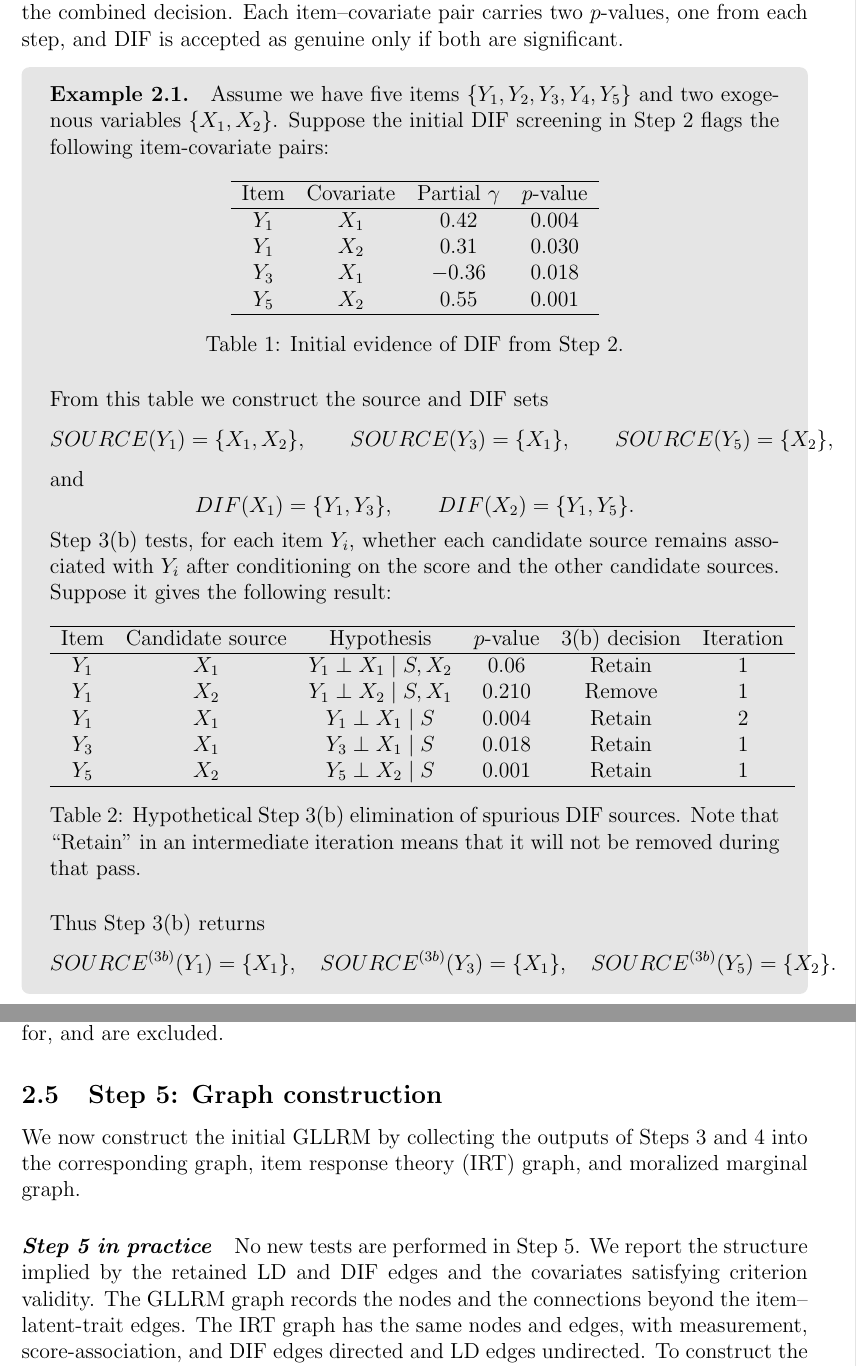
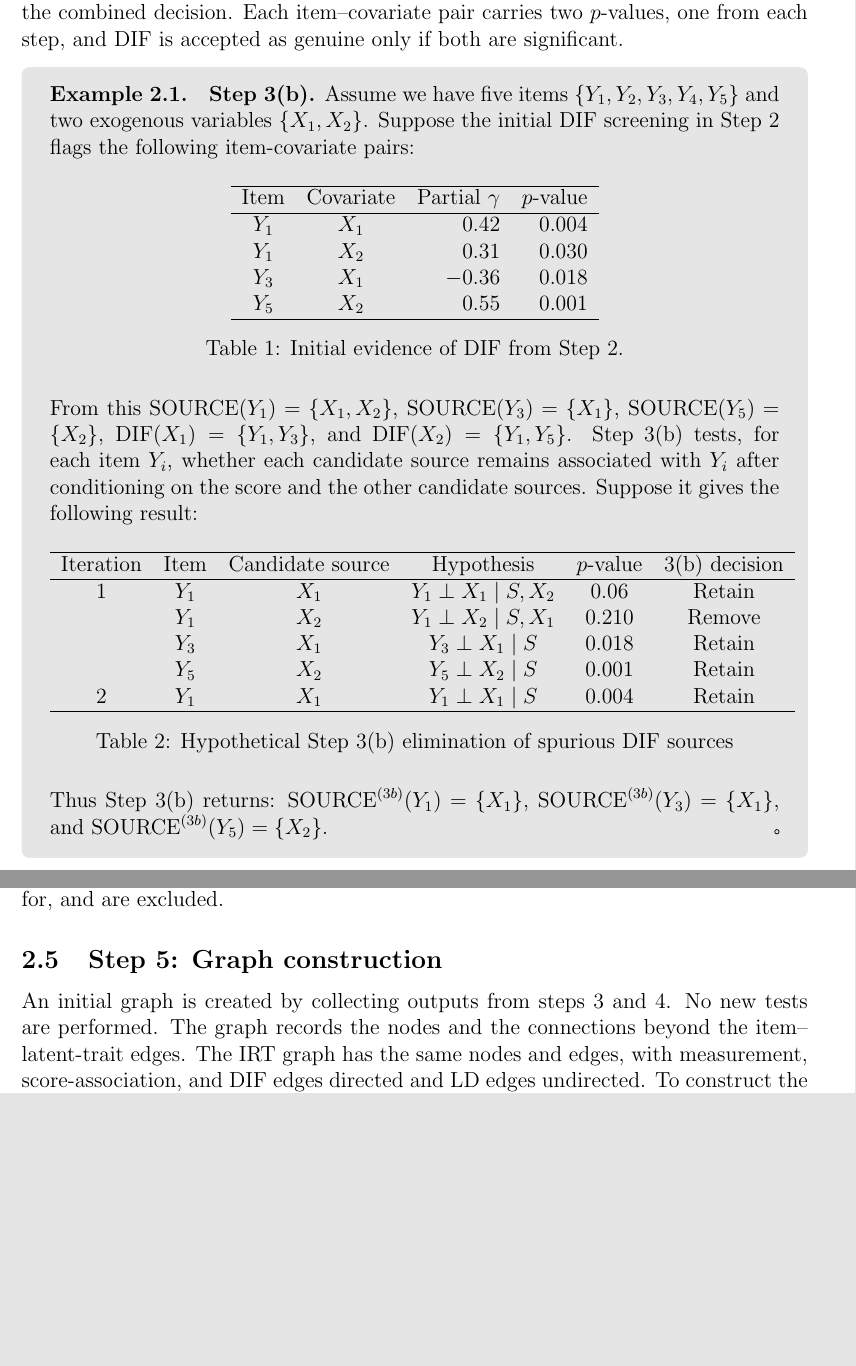
Before and after one commit to KarlBangChristensen/item-screening, a LaTeX paper (article.tex): two parts of pages 7 and 9 of 28, joined at a grey line, cut so that both start at the same text, the shorter picture padded with empty space. Compiled offline with pdfLaTeX.

Commit message:
Update on Overleaf.

```diff
--- a/article.tex
+++ b/article.tex
@@ -306,14 +306,14 @@ DIF effect on more than one item.} This step applies the same elimination proced
 \paragraph{Combining Steps 3(b) and 3(c).} The two procedures run separately, and no final decision is made until both are complete. Their order therefore does not affect the combined decision. Each item--covariate pair carries two $p$-values, one from each step, and DIF is accepted as genuine only if both are significant.
 
 \begin{mybox3}
-\begin{example}
+\begin{example}\label{ex:step3b} \textbf{Step 3(b).}
 Assume we have five items $\{Y_1,Y_2,Y_3,Y_4,Y_5\}$ and two exogenous variables
 $\{X_1,X_2\}$. Suppose the initial DIF screening in Step 2 flags the following
 item-covariate pairs:
 
 \begin{table}[H]
 \centering
-\begin{tabular}{c c c c}
+\begin{tabular}{ccrr}
 \hline
 Item & Covariate & Partial $\gamma$ & $p$-value \\
 \hline
@@ -327,39 +327,29 @@ $Y_5$ & $X_2$ & $0.55$ & $0.001$ \\
 \label{tab:step3_example_initial}
 \end{table}
 
-From this table we construct the source and DIF sets
-\[
-SOURCE(Y_1)=\{X_1,X_2\}, \qquad SOURCE(Y_3)=\{X_1\}, \qquad SOURCE(Y_5)=\{X_2\},
-\]
-and
-\[
-DIF(X_1)=\{Y_1,Y_3\}, \qquad DIF(X_2)=\{Y_1,Y_5\}.
-\]
-
-Step 3(b) tests, for each item $Y_i$, whether each candidate source remains associated with $Y_i$ after conditioning on the score and the other candidate sources. Suppose it gives the following result:
+From this $\mathrm{SOURCE}(Y_1)=\{X_1,X_2\}$, $\mathrm{SOURCE}(Y_3)=\{X_1\}$, $\mathrm{SOURCE}(Y_5)=\{X_2\}$, $\mathrm{DIF}(X_1)=\{Y_1,Y_3\}$, and $\mathrm{DIF}(X_2)=\{Y_1,Y_5\}$. Step 3(b) tests, for each item $Y_i$, whether each candidate source remains associated with $Y_i$ after conditioning on the score and the other candidate sources. Suppose it gives the following result:
 
 \begin{table}[H]
 \centering
 \begin{tabular}{c c c c c c}
 \hline
-Item & Candidate source & Hypothesis & $p$-value & 3(b) decision & Iteration \\
+Iteration & Item & Candidate source & Hypothesis & $p$-value & 3(b) decision  \\
 \hline
-$Y_1$ & $X_1$ & $Y_1 \perp X_1 \mid S, X_2$ & $0.06$ & Retain & 1\\
-$Y_1$ & $X_2$ & $Y_1 \perp X_2 \mid S,X_1$ & $0.210$ & Remove & 1\\
-$Y_1$ & $X_1$ & $Y_1 \perp X_1 \mid S$ & $0.004$ & Retain & 2\\
-$Y_3$ & $X_1$ & $Y_3 \perp X_1 \mid S$ & $0.018$ & Retain & 1\\
-$Y_5$ & $X_2$ & $Y_5 \perp X_2 \mid S$ & $0.001$ & Retain & 1\\
+1 & $Y_1$ & $X_1$ & $Y_1 \perp X_1 \mid S, X_2$ & $0.06$ & Retain \\
+  & $Y_1$ & $X_2$ & $Y_1 \perp X_2 \mid S,X_1$ & $0.210$ & Remove \\
+  & $Y_3$ & $X_1$ & $Y_3 \perp X_1 \mid S$ & $0.018$ & Retain \\
+  & $Y_5$ & $X_2$ & $Y_5 \perp X_2 \mid S$ & $0.001$ & Retain \\
+2 & $Y_1$ & $X_1$ & $Y_1 \perp X_1 \mid S$ & $0.004$ & Retain \\
 \hline
 \end{tabular}
-\caption{Hypothetical Step 3(b) elimination of spurious DIF sources. Note that “Retain” in an intermediate iteration means that it will not be removed during that pass.}
+\caption{Hypothetical Step 3(b) elimination of spurious DIF sources}
 \label{tab:step3_example_3b}
 \end{table}
+Thus Step 3(b) returns:
+$\mathrm{SOURCE}^{(3b)}(Y_1)=\{X_1\}$, $\mathrm{SOURCE}^{(3b)}(Y_3)=\{X_1\}$, and
+$\mathrm{SOURCE}^{(3b)}(Y_5)=\{X_2\}$.
+\end{example}
+\end{mybox3}
 
-Thus Step 3(b) returns
-\[
-SOURCE^{(3b)}(Y_1)=\{X_1\}, \quad
-SOURCE^{(3b)}(Y_3)=\{X_1\}, \quad
-SOURCE^{(3b)}(Y_5)=\{X_2\}.
-\]
-
-Step 3(c) tests, for each covariate $X_j$, whether each candidate DIF item remains associated with $X_j$ after conditioning on the score and the other candidate items. Suppose it gives the following result:
+\begin{mybox3}
+\begin{example}\label{ex:step3c} \textbf{Step 3(c).}
@@ -432,10 +421,7 @@ Retained covariates are treated as evidence of criterion validity and included i
 
 \subsection{Step 5: Graph construction}
 
-We now construct the initial GLLRM by collecting the outputs of Steps 3 and 4 into the corresponding graph, item response theory (IRT) graph, and moralized marginal graph.
-
-\paragraph{\textit{Step 5 in practice}}
-No new tests are performed in Step 5. We report the structure implied by the retained LD and DIF edges and the covariates satisfying criterion validity. The GLLRM graph records the nodes and the connections beyond the item--latent-trait edges. The IRT graph has the same nodes and edges, with measurement, score-association, and DIF edges directed and LD edges undirected. To construct the moralized marginal graph, we connect nodes that are parents of the same node, a process known as ``marrying parents''. We then replace the latent trait with a score node and add undirected score-to-item and item-to-item edges.
+An initial graph is created by collecting outputs from steps 3 and 4. No new tests are performed. The graph records the nodes and the connections beyond the item--latent-trait edges. The IRT graph has the same nodes and edges, with measurement, score-association, and DIF edges directed and LD edges undirected. To construct the moralized marginal graph, we connect nodes that are parents of the same node, a process known as ``marrying parents''. We then replace the latent trait with a score node and add undirected score-to-item and item-to-item edges.
 
 
 \subsection{Step 6: Tests of global Markov properties}
```
Also changed, not shown: article.tex (29 more changed lines).
